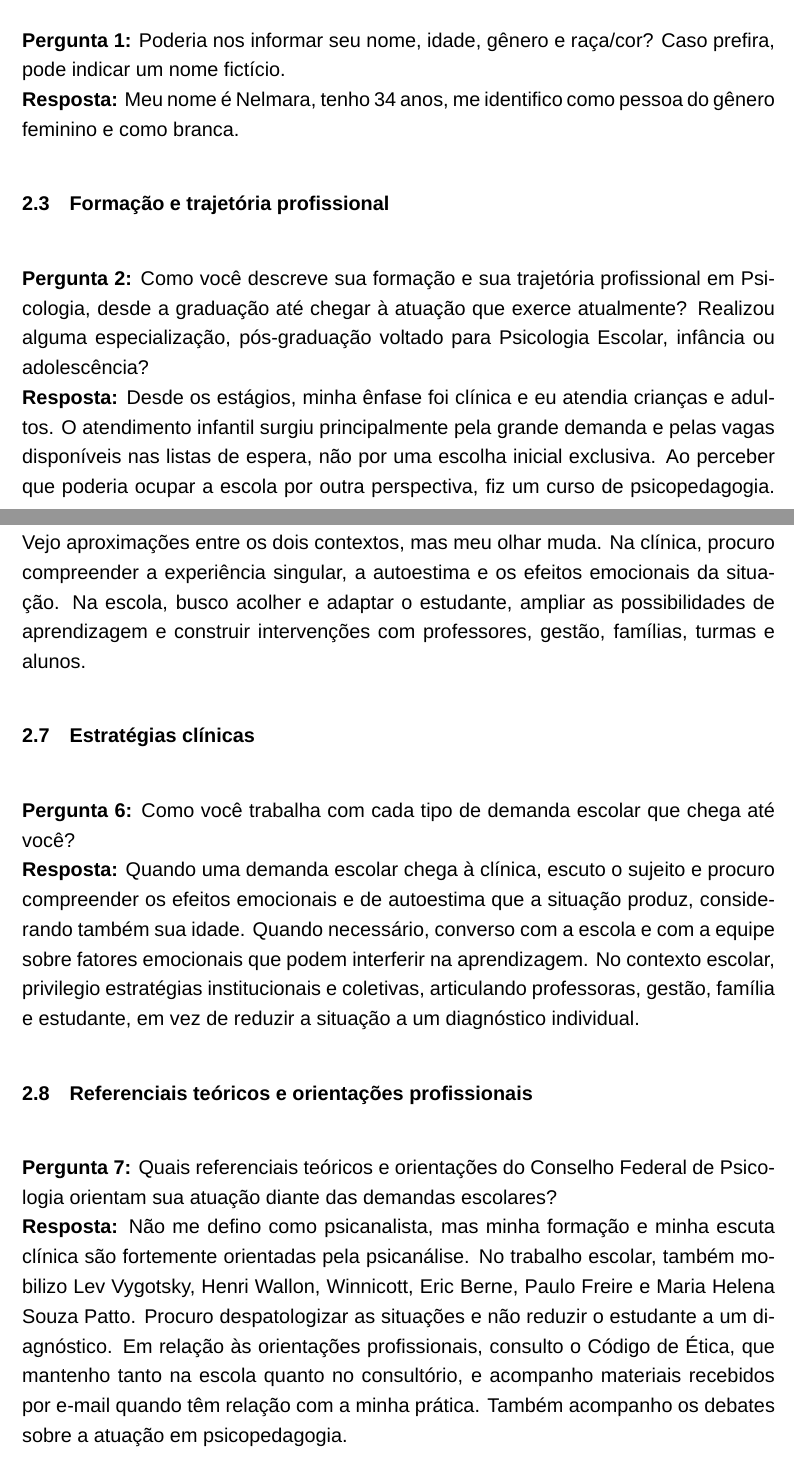
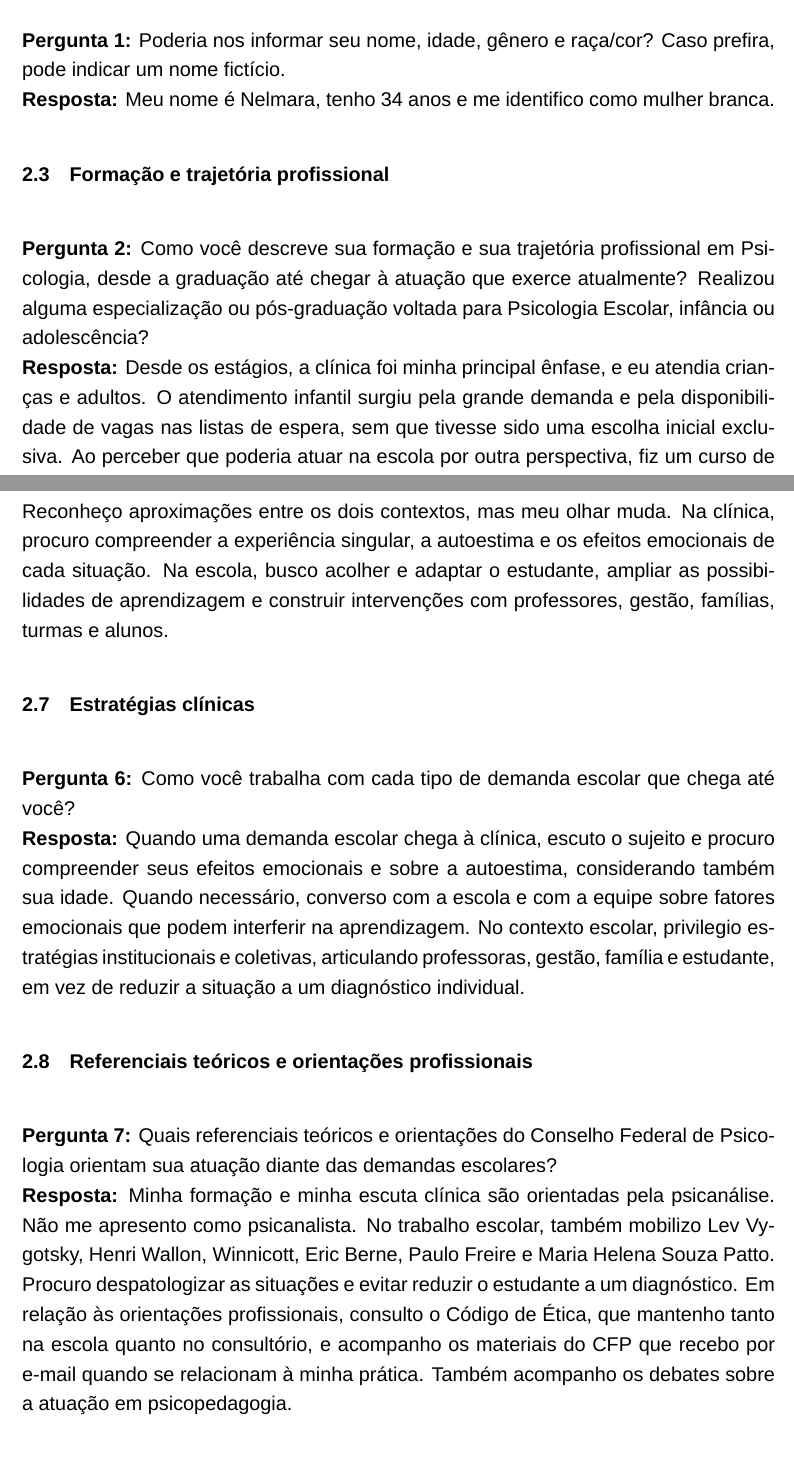
Before and after one commit to luascfl/codex_latex_abnt, a LaTeX thesis (tmp_transcrição_entrevista_profissional_psicologia_educação/relatorio_entrevista_psicologia.tex): two parts of pages 4 and 6 of 9, joined at a grey line, cut so that both start at the same text. Compiled offline with XeLaTeX; a missing font is replaced by an installed copy or a similar font.

Commit message:
polish interview answer language

```diff
--- a/tmp_transcrição_entrevista_profissional_psicologia_educação/relatorio_entrevista_psicologia.tex
+++ b/tmp_transcrição_entrevista_profissional_psicologia_educação/relatorio_entrevista_psicologia.tex
@@ -125,13 +125,13 @@ A entrevista ocorreu de forma fluida. As entrevistadoras retomaram respostas já
 
 \noindent\textbf{Pergunta 1:} Poderia nos informar seu nome, idade, gênero e raça/cor? Caso prefira, pode indicar um nome fictício.
 
-\noindent\textbf{Resposta:} Meu nome é Nelmara, tenho 34 anos, me identifico como pessoa do gênero feminino e como branca.
+\noindent\textbf{Resposta:} Meu nome é Nelmara, tenho 34 anos e me identifico como mulher branca.
 
 \section{Formação e trajetória profissional}
 
-\noindent\textbf{Pergunta 2:} Como você descreve sua formação e sua trajetória profissional em Psicologia, desde a graduação até chegar à atuação que exerce atualmente? Realizou alguma especialização, pós-graduação voltado para Psicologia Escolar, infância ou adolescência?
+\noindent\textbf{Pergunta 2:} Como você descreve sua formação e sua trajetória profissional em Psicologia, desde a graduação até chegar à atuação que exerce atualmente? Realizou alguma especialização ou pós-graduação voltada para Psicologia Escolar, infância ou adolescência?
 
-\noindent\textbf{Resposta:} Desde os estágios, minha ênfase foi clínica e eu atendia crianças e adultos. O atendimento infantil surgiu principalmente pela grande demanda e pelas vagas disponíveis nas listas de espera, não por uma escolha inicial exclusiva. Ao perceber que poderia ocupar a escola por outra perspectiva, fiz um curso de psicopedagogia. Essa formação dialogava com as queixas escolares que chegavam ao consultório e me permitiu aproximar clínica e escola. Minha trajetória nas duas áreas ocorreu de forma paralela.
+\noindent\textbf{Resposta:} Desde os estágios, a clínica foi minha principal ênfase, e eu atendia crianças e adultos. O atendimento infantil surgiu pela grande demanda e pela disponibilidade de vagas nas listas de espera, sem que tivesse sido uma escolha inicial exclusiva. Ao perceber que poderia atuar na escola por outra perspectiva, fiz um curso de psicopedagogia. Essa formação dialogava com as queixas escolares que chegavam ao consultório e me permitiu aproximar a clínica da escola. Minha trajetória nas duas áreas ocorreu de forma paralela.
 
 \section{Atuação clínica}
 
@@ -149,19 +149,19 @@ A entrevista ocorreu de forma fluida. As entrevistadoras retomaram respostas já
 
 \noindent\textbf{Pergunta 5:} Quais são as principais demandas relacionadas à vida escolar que aparecem na clínica e quais são as demandas mais frequentes no seu trabalho dentro da escola? Você percebe diferenças ou aproximações entre elas?
 
-\noindent\textbf{Resposta:} Na clínica, especialmente nos atendimentos de adolescentes e famílias, aparecem questões como TDAH, conflitos geracionais, bullying, racismo, uso de drogas e situações que emergem da vida escolar. Na escola, essas demandas também estão presentes, somadas aos impactos da tecnologia e da comunicação violenta. Vejo aproximações entre os dois contextos, mas meu olhar muda. Na clínica, procuro compreender a experiência singular, a autoestima e os efeitos emocionais da situação. Na escola, busco acolher e adaptar o estudante, ampliar as possibilidades de aprendizagem e construir intervenções com professores, gestão, famílias, turmas e alunos.
+\noindent\textbf{Resposta:} Na clínica, especialmente nos atendimentos de adolescentes e famílias, aparecem questões como TDAH, conflitos geracionais, bullying, racismo, uso de drogas e situações relacionadas à vida escolar. Na escola, essas demandas também estão presentes, somadas aos impactos da tecnologia e da comunicação violenta. Reconheço aproximações entre os dois contextos, mas meu olhar muda. Na clínica, procuro compreender a experiência singular, a autoestima e os efeitos emocionais de cada situação. Na escola, busco acolher e adaptar o estudante, ampliar as possibilidades de aprendizagem e construir intervenções com professores, gestão, famílias, turmas e alunos.
 
 \section{Estratégias clínicas}
 
 \noindent\textbf{Pergunta 6:} Como você trabalha com cada tipo de demanda escolar que chega até você?
 
-\noindent\textbf{Resposta:} Quando uma demanda escolar chega à clínica, escuto o sujeito e procuro compreender os efeitos emocionais e de autoestima que a situação produz, considerando também sua idade. Quando necessário, converso com a escola e com a equipe sobre fatores emocionais que podem interferir na aprendizagem. No contexto escolar, privilegio estratégias institucionais e coletivas, articulando professoras, gestão, família e estudante, em vez de reduzir a situação a um diagnóstico individual.
+\noindent\textbf{Resposta:} Quando uma demanda escolar chega à clínica, escuto o sujeito e procuro compreender seus efeitos emocionais e sobre a autoestima, considerando também sua idade. Quando necessário, converso com a escola e com a equipe sobre fatores emocionais que podem interferir na aprendizagem. No contexto escolar, privilegio estratégias institucionais e coletivas, articulando professoras, gestão, família e estudante, em vez de reduzir a situação a um diagnóstico individual.
 
 \section{Referenciais teóricos e orientações profissionais}
 
 \noindent\textbf{Pergunta 7:} Quais referenciais teóricos e orientações do Conselho Federal de Psicologia orientam sua atuação diante das demandas escolares?
 
-\noindent\textbf{Resposta:} Não me defino como psicanalista, mas minha formação e minha escuta clínica são fortemente orientadas pela psicanálise. No trabalho escolar, também mobilizo Lev Vygotsky, Henri Wallon, Winnicott, Eric Berne, Paulo Freire e Maria Helena Souza Patto. Procuro despatologizar as situações e não reduzir o estudante a um diagnóstico. Em relação às orientações profissionais, consulto o Código de Ética, que mantenho tanto na escola quanto no consultório, e acompanho materiais recebidos por e-mail quando têm relação com a minha prática. Também acompanho os debates sobre a atuação em psicopedagogia.
+\noindent\textbf{Resposta:} Minha formação e minha escuta clínica são orientadas pela psicanálise. Não me apresento como psicanalista. No trabalho escolar, também mobilizo Lev Vygotsky, Henri Wallon, Winnicott, Eric Berne, Paulo Freire e Maria Helena Souza Patto. Procuro despatologizar as situações e evitar reduzir o estudante a um diagnóstico. Em relação às orientações profissionais, consulto o Código de Ética, que mantenho tanto na escola quanto no consultório, e acompanho os materiais do CFP que recebo por e-mail quando se relacionam à minha prática. Também acompanho os debates sobre a atuação em psicopedagogia.
 
 \section{Relação entre clínica, família e escola}
 
```
Also changed, not shown: tmp_transcrição_entrevista_profissional_psicologia_educação/relatorio_entrevista_psicologia.pdf, tmp_transcrição_entrevista_profissional_psicologia_educação/relatorio_entrevista_psicologia.tex (10 more changed lines).
